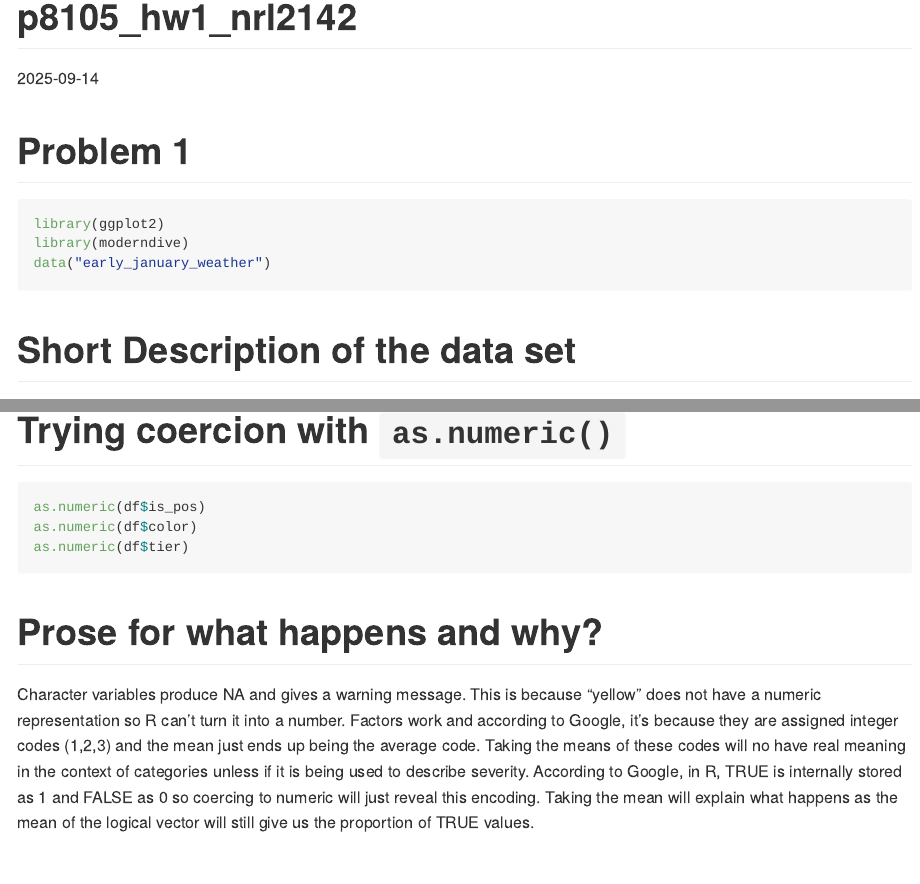
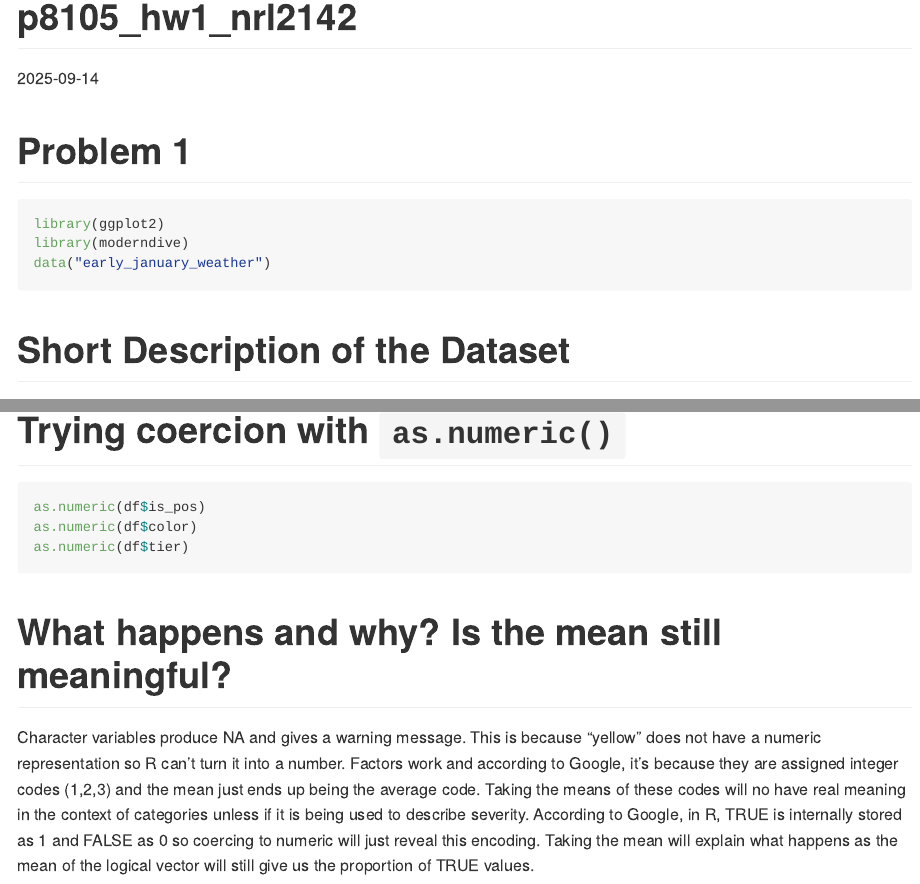
Before and after one commit to nicolettelim/p8105_hw1_nrl2142, an R Markdown document (p8105_hw1_nrl2142.Rmd): the page in a window 1100 px wide, from its top, and a second part further down, joined at a grey line. The pictures show the output file p8105_hw1_nrl2142.md that the author committed with the source, drawn offline in the style of GitHub; long lines of code are wrapped.

Commit message:
Edited the headings to standardise capitalisation

````diff
--- a/p8105_hw1_nrl2142.Rmd
+++ b/p8105_hw1_nrl2142.Rmd
@@ -12,7 +12,7 @@ library(moderndive)
 data("early_january_weather")
 ```
 
-# Short Description of the data set
+# Short Description of the Dataset
 This dataset contains `r nrow(early_january_weather)` rows and `r ncol(early_january_weather)` columns.
 Some of the key variables include:
 **origin**: site where weather was recorded.
@@ -80,5 +80,5 @@ as.numeric(df$is_pos)
 as.numeric(df$color)
 as.numeric(df$tier)
 ```
-# Prose for what happens and why?
+# What happens and why? Is the mean still meaningful?
 Character variables produce NA and gives a warning message. This is because "yellow" does not have a numeric representation so R can't turn it into a number. Factors work and according to Google, it's because they are assigned integer codes (1,2,3) and the mean just ends up being the average code. Taking the means of these codes will no have real meaning in the context of categories unless if it is being used to describe severity. According to Google, in R, TRUE is internally stored as 1 and FALSE as 0 so coercing to numeric will just reveal this encoding. Taking the mean will explain what happens as the mean of the logical vector will still give us the proportion of TRUE values.
````
Also changed, not shown: p8105_hw1_nrl2142.md.
